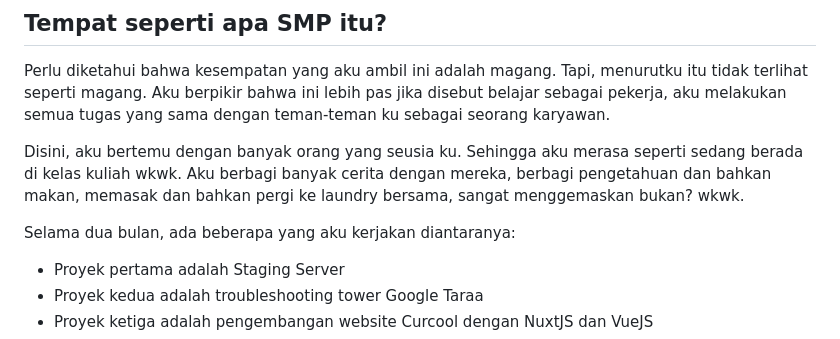
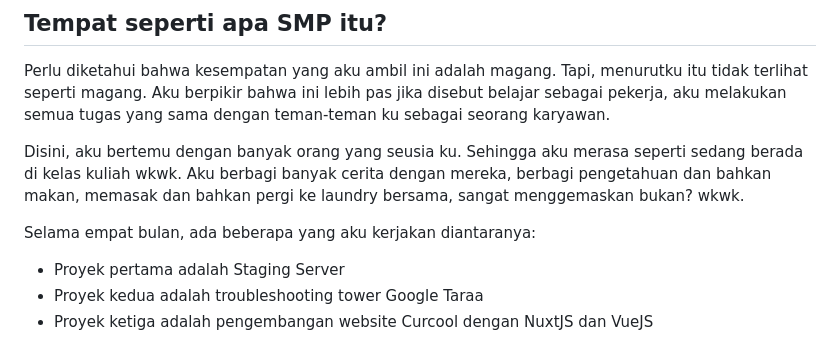
Before and after one commit to bima0302/website, a Markdown page: content/10-magang-kedua/index.md, the part around the change. Drawn GitHub-style.

```diff
--- a/content/10-magang-kedua/index.md
+++ b/content/10-magang-kedua/index.md
@@ -27,7 +27,7 @@ Perlu diketahui bahwa kesempatan yang aku ambil ini adalah magang. Tapi, menurut
 
 Disini, aku bertemu dengan banyak orang yang seusia ku. Sehingga aku merasa seperti sedang berada di kelas kuliah wkwk. Aku berbagi banyak cerita dengan mereka, berbagi pengetahuan dan bahkan makan, memasak dan bahkan pergi ke laundry bersama, sangat menggemaskan bukan? wkwk.
 
-Selama dua bulan, ada beberapa yang aku kerjakan diantaranya:
+Selama empat bulan, ada beberapa yang aku kerjakan diantaranya:
 
 - Proyek pertama adalah Staging Server
 - Proyek kedua adalah troubleshooting tower Google Taraa
```
